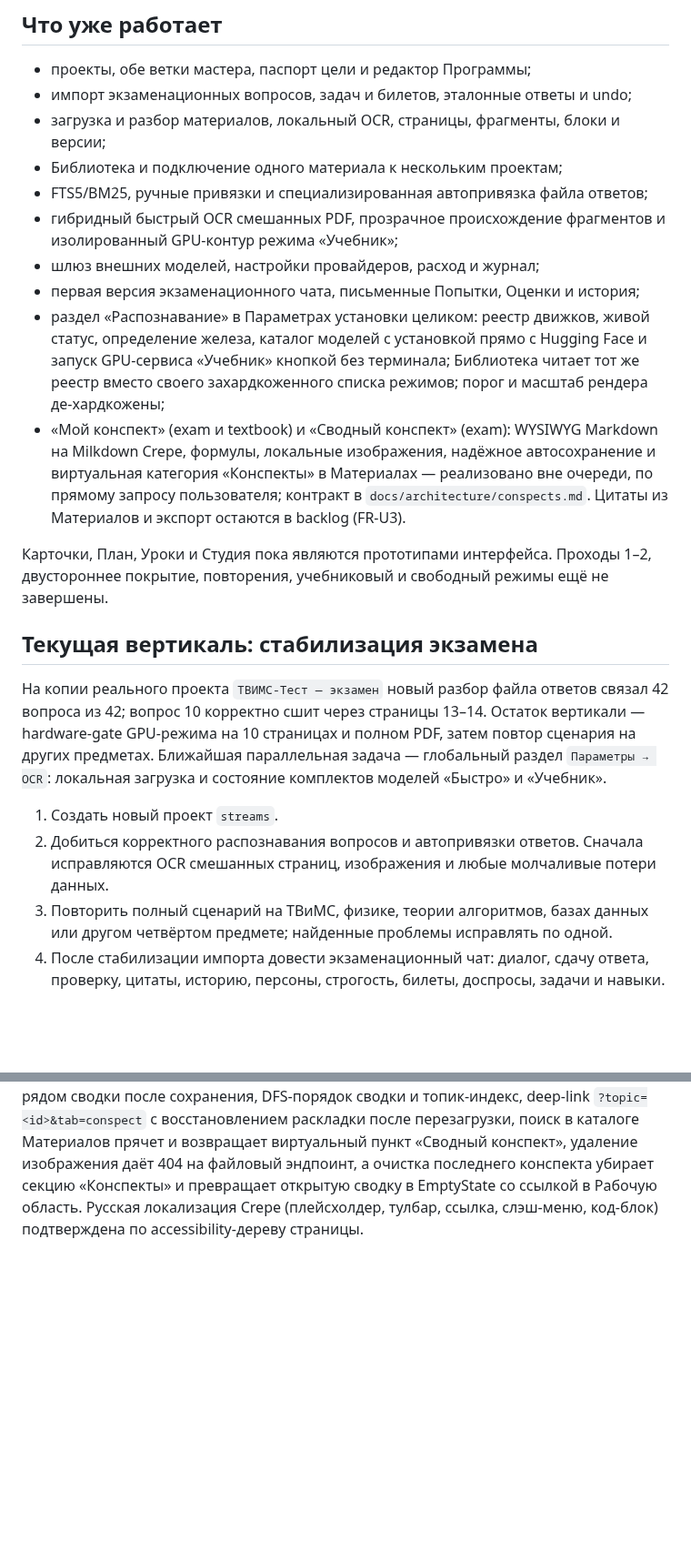
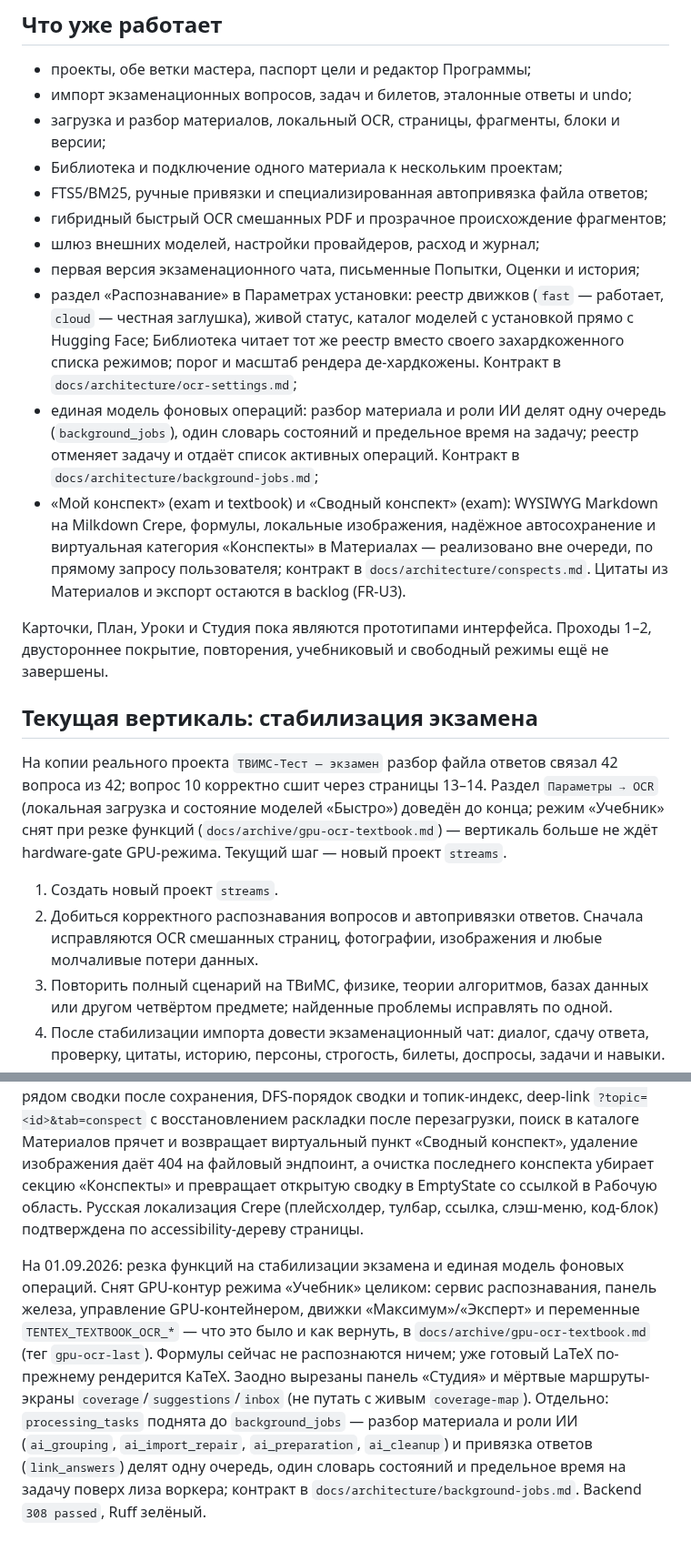
Before and after one commit to tneki22/Tentex, a Markdown page: STATUS.md, 2 parts joined by grey strips. Shown at 91% size. GitHub-like rendering; blank space fills up the shorter version.

Commit message:
docs: обновить STATUS.md после резки GPU-контура и единой модели фона
Убраны GPU-контур режима «Учебник» и hardware-gate из «Что уже
работает» и «Контрольная точка», добавлена единая модель фоновых
операций (background_jobs) как сделанное, фактическое число тестов —
308, снимок обновлён на 01.09.2026.

Co-Authored-By: Claude Opus 5 <noreply@anthropic.com>

```diff
--- a/STATUS.md
+++ b/STATUS.md
@@ -18,15 +18,18 @@
 - загрузка и разбор материалов, локальный OCR, страницы, фрагменты, блоки и версии;
 - Библиотека и подключение одного материала к нескольким проектам;
 - FTS5/BM25, ручные привязки и специализированная автопривязка файла ответов;
-- гибридный быстрый OCR смешанных PDF, прозрачное происхождение фрагментов и
-  изолированный GPU-контур режима «Учебник»;
+- гибридный быстрый OCR смешанных PDF и прозрачное происхождение фрагментов;
 - шлюз внешних моделей, настройки провайдеров, расход и журнал;
 - первая версия экзаменационного чата, письменные Попытки, Оценки и история;
-- раздел «Распознавание» в Параметрах установки целиком: реестр движков, живой
-  статус, определение железа, каталог моделей с установкой прямо с Hugging Face
-  и запуск GPU-сервиса «Учебник» кнопкой без терминала; Библиотека читает тот же
-  реестр вместо своего захардкоженного списка режимов; порог и масштаб рендера
-  де-хардкожены;
+- раздел «Распознавание» в Параметрах установки: реестр движков (`fast` — работает,
+  `cloud` — честная заглушка), живой статус, каталог моделей с установкой прямо с
+  Hugging Face; Библиотека читает тот же реестр вместо своего захардкоженного списка
+  режимов; порог и масштаб рендера де-хардкожены. Контракт в
+  `docs/architecture/ocr-settings.md`;
+- единая модель фоновых операций: разбор материала и роли ИИ делят одну очередь
+  (`background_jobs`), один словарь состояний и предельное время на задачу; реестр
+  отменяет задачу и отдаёт список активных операций. Контракт в
+  `docs/architecture/background-jobs.md`;
 - «Мой конспект» (exam и textbook) и «Сводный конспект» (exam): WYSIWYG Markdown
   на Milkdown Crepe, формулы, локальные изображения, надёжное автосохранение и
   виртуальная категория «Конспекты» в Материалах — реализовано вне очереди, по
@@ -38,15 +41,16 @@
 
 ## Текущая вертикаль: стабилизация экзамена
 
-На копии реального проекта `ТВИМС-Тест — экзамен` новый разбор файла ответов связал
-42 вопроса из 42; вопрос 10 корректно сшит через страницы 13–14. Остаток вертикали —
-hardware-gate GPU-режима на 10 страницах и полном PDF, затем повтор сценария на других
-предметах. Ближайшая параллельная задача — глобальный раздел `Параметры → OCR`: локальная
-загрузка и состояние комплектов моделей «Быстро» и «Учебник».
+На копии реального проекта `ТВИМС-Тест — экзамен` разбор файла ответов связал
+42 вопроса из 42; вопрос 10 корректно сшит через страницы 13–14. Раздел
+`Параметры → OCR` (локальная загрузка и состояние моделей «Быстро») доведён до конца;
+режим «Учебник» снят при резке функций (`docs/archive/gpu-ocr-textbook.md`) — вертикаль
+больше не ждёт hardware-gate GPU-режима. Текущий шаг — новый проект `streams`.
 
 1. Создать новый проект `streams`.
 2. Добиться корректного распознавания вопросов и автопривязки ответов. Сначала
-   исправляются OCR смешанных страниц, изображения и любые молчаливые потери данных.
+   исправляются OCR смешанных страниц, фотографии, изображения и любые молчаливые
+   потери данных.
 3. Повторить полный сценарий на ТВиМС, физике, теории алгоритмов, базах данных или
    другом четвёртом предмете; найденные проблемы исправлять по одной.
 4. После стабилизации импорта довести экзаменационный чат: диалог, сдачу ответа,
@@ -107,3 +107,16 @@ Milkdown вынесен в отдельный ленивый чанк (пров
 превращает открытую сводку в EmptyState со ссылкой в Рабочую область. Русская
 локализация Crepe (плейсхолдер, тулбар, ссылка, слэш-меню, код-блок) подтверждена
 по accessibility-дереву страницы.
+
+На 01.09.2026: резка функций на стабилизации экзамена и единая модель фоновых
+операций. Снят GPU-контур режима «Учебник» целиком: сервис распознавания, панель
+железа, управление GPU-контейнером, движки «Максимум»/«Эксперт» и переменные
+`TENTEX_TEXTBOOK_OCR_*` — что это было и как вернуть, в `docs/archive/gpu-ocr-textbook.md`
+(тег `gpu-ocr-last`). Формулы сейчас не распознаются ничем; уже готовый LaTeX
+по-прежнему рендерится KaTeX. Заодно вырезаны панель «Студия» и мёртвые
+маршруты-экраны `coverage`/`suggestions`/`inbox` (не путать с живым `coverage-map`).
+Отдельно: `processing_tasks` поднята до `background_jobs` — разбор материала и роли ИИ
+(`ai_grouping`, `ai_import_repair`, `ai_preparation`, `ai_cleanup`) и привязка ответов
+(`link_answers`) делят одну очередь, один словарь состояний и предельное время на
+задачу поверх лиза воркера; контракт в `docs/architecture/background-jobs.md`. Backend
+`308 passed`, Ruff зелёный.
```
Also changed, not shown: other parts of STATUS.md (+4 -8 lines).
